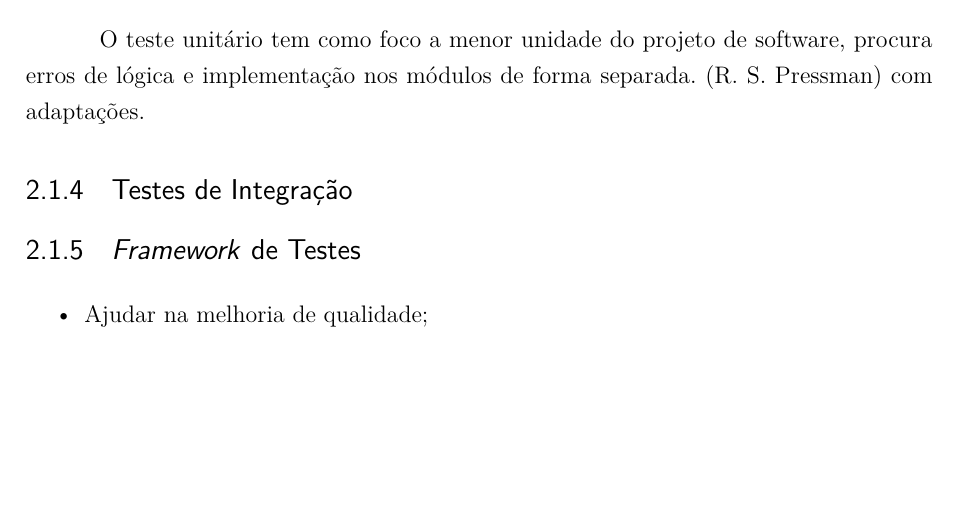
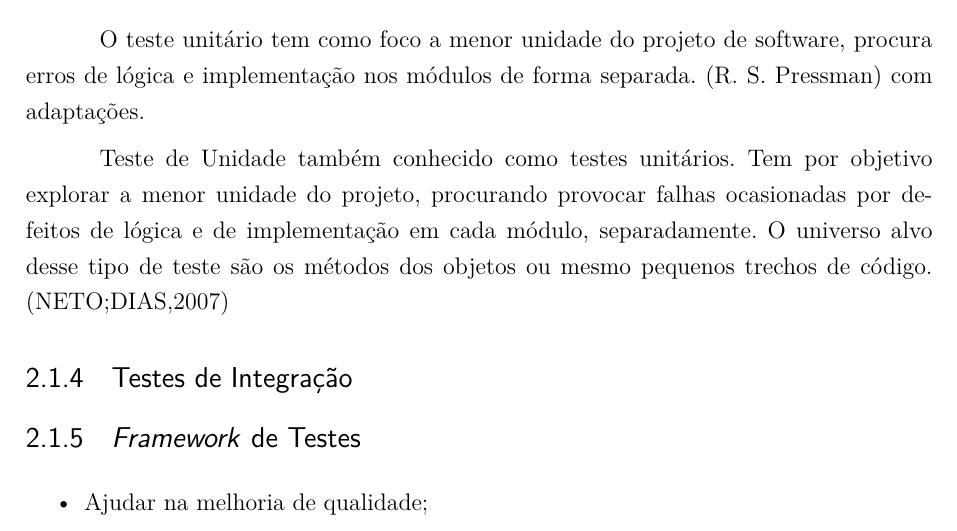
Before and after one commit to VeVFGAme/Relatorio, a LaTeX thesis (verival.tex, which reads editaveis/referencial_teorico.tex): part of page 11 of 23 before the commit and part of page 11 of 25 after it, cut so that both start at the same text, the shorter picture padded with empty space. Compiled offline with pdfLaTeX.

Commit message:
adicionando referencial de teste unitario

```diff
--- a/editaveis/referencial_teorico.tex
+++ b/editaveis/referencial_teorico.tex
@@ -65,6 +65,8 @@ Teste de Software é um elemento crítico para a qualidade do produto, pois repr
     \subsection{Testes Unitários}
         O teste unitário tem como foco a menor unidade do projeto de software, procura erros de lógica e implementação nos módulos de forma separada. (R. S. Pressman) com adaptações.
 
+         Teste de Unidade também conhecido como testes unitários. Tem por objetivo explorar a menor unidade do projeto, procurando provocar falhas ocasionadas por defeitos de lógica e de implementação em cada módulo, separadamente. O universo alvo desse tipo de teste são os métodos dos objetos ou mesmo pequenos trechos de código. (NETO;DIAS,2007)
+
 
 
     \subsection{Testes de Integração}
```
